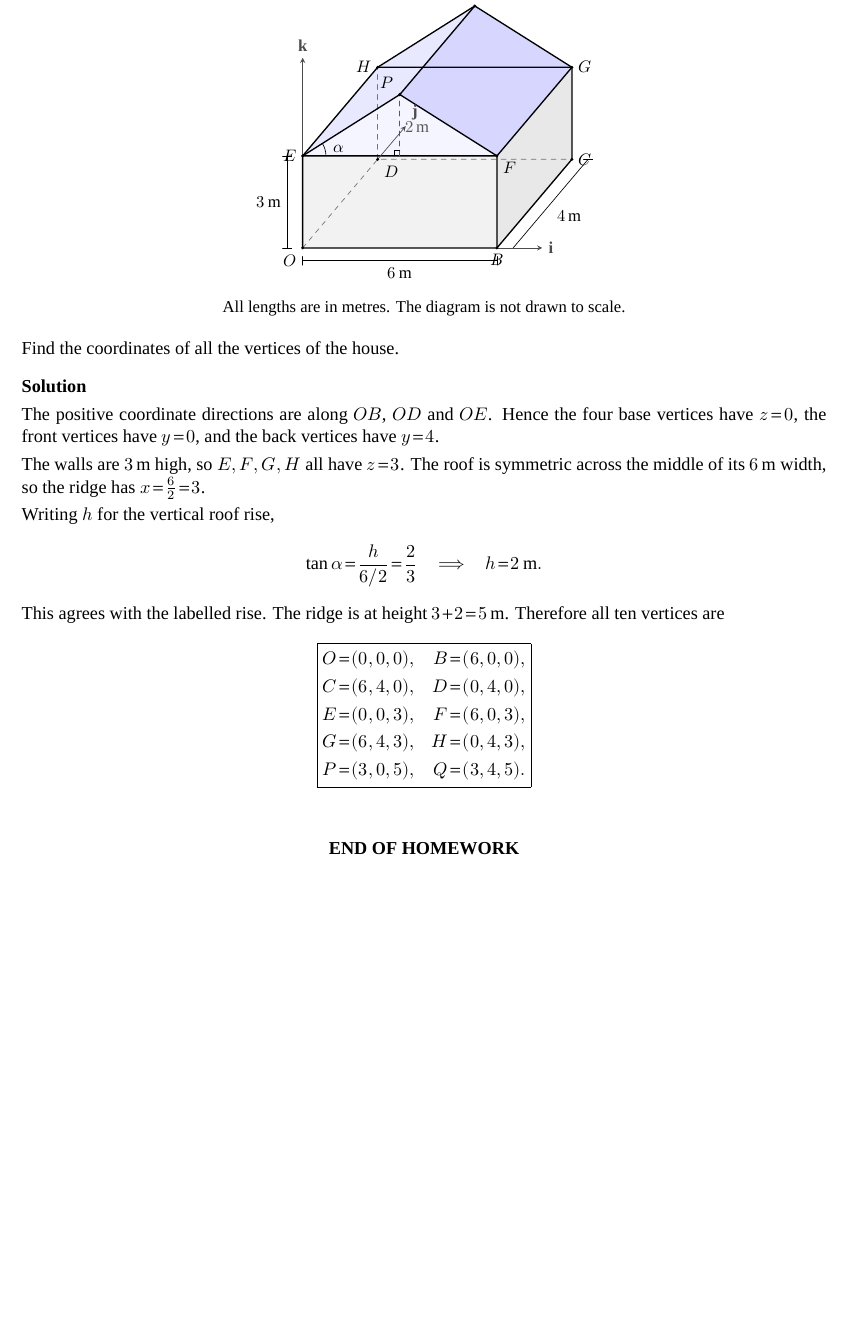
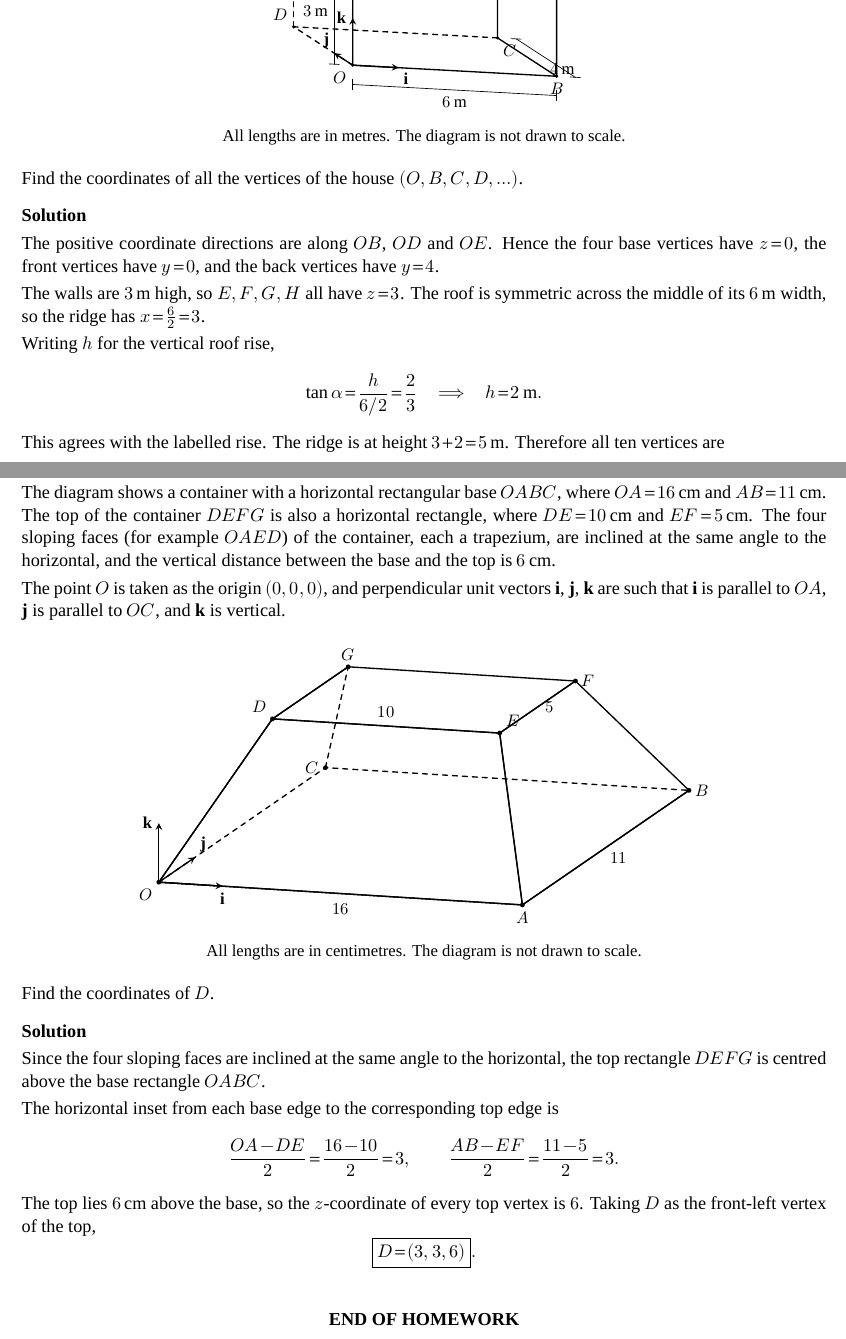
Before and after one commit to mpjun5/review-0631e06a44, a LaTeX problem sheet (src/vectors/vectors-i-hw1-introduction-to-ratio-theorem-solutions/Vectors_I_HW1_Solutions.tex): part of page 5 of 5 before the commit and two parts of pages 5 and 6 of 6 after it, the two joined at a grey line, cut so that both start at the same text, the shorter picture padded with empty space. Compiled offline with XeLaTeX; a missing font is replaced by an installed copy or a similar font.

Commit message:
Update 2026-11-06 23:15:47 SGT

```diff
--- a/src/vectors/vectors-i-hw1-introduction-to-ratio-theorem-solutions/Vectors_I_HW1_Solutions.tex
+++ b/src/vectors/vectors-i-hw1-introduction-to-ratio-theorem-solutions/Vectors_I_HW1_Solutions.tex
@@ -123,44 +123,63 @@ The front-left corner $O$ is the origin. The positive $\mathbf i$, $\mathbf j$ a
 
 The ridge $PQ$ is parallel to $OD$. The front gable $EFP$ and back gable $HGQ$ are congruent isosceles triangles, with $P$ vertically above the midpoint of $EF$ and $Q$ vertically above the midpoint of $HG$. Each sloping roof face makes an angle $\alpha$ with the horizontal, where $\tan\alpha=\frac23$; the vertical roof rise is $2\,\mathrm m$.
 \begin{center}
-\begin{tikzpicture}[x={(0.95cm,0cm)},y={(0.55cm,0.65cm)},z={(0cm,0.9cm)},scale=0.72,line join=round,line cap=round,>=stealth,every node/.style={font=\small}]
-\coordinate(O)at(0,0,0);\coordinate(B)at(6,0,0);\coordinate(C)at(6,4,0);\coordinate(D)at(0,4,0);
-\coordinate(E)at(0,0,3);\coordinate(F)at(6,0,3);\coordinate(G)at(6,4,3);\coordinate(H)at(0,4,3);
-\coordinate(P)at(3,0,5);\coordinate(Q)at(3,4,5);\coordinate(M)at(3,0,3);
-% Cuboid walls and the two rectangular faces of the solid prism roof.
-\fill[gray!10](O)--(B)--(F)--(E)--cycle;
-\fill[gray!18](B)--(C)--(G)--(F)--cycle;
-\fill[blue!9](E)--(P)--(Q)--(H)--cycle;
-\fill[blue!16](P)--(F)--(G)--(Q)--cycle;
-\fill[blue!4](E)--(F)--(P)--cycle;
-% Hidden cuboid edges.
-\draw[dashed,black!55](O)--(D)--(C);\draw[dashed,black!55](D)--(H);
-\draw[thick](O)--(B)--(C)--(G)--(Q)--(H)--(E)--cycle;
-\draw[thick](E)--(F)--(G)--(H);\draw[thick](B)--(F)--(P)--(E);
+\begin{tikzpicture}[
+  x={(0.92cm,-0.05cm)},
+  y={(-0.40cm,0.26cm)},
+  z={(0cm,0.95cm)},
+  scale=0.78,
+  line join=round, line cap=round, >=stealth,
+  every node/.style={font=\bfseries\small}
+]
+\coordinate(O)at(0,0,0);
+\coordinate(B)at(6,0,0);
+\coordinate(C)at(6,4,0);
+\coordinate(D)at(0,4,0);
+\coordinate(E)at(0,0,3);
+\coordinate(F)at(6,0,3);
+\coordinate(G)at(6,4,3);
+\coordinate(H)at(0,4,3);
+\coordinate(P)at(3,0,5);
+\coordinate(Q)at(3,4,5);
+\coordinate(M)at(3,0,3);
+\draw[dashed,thick](O)--(D)--(C);
+\draw[dashed,thick](D)--(H);
+\draw[thick](O)--(B)--(C)--(G)--(Q)--(P)--(E)--cycle;
+\draw[thick](E)--(F)--(G);
+\draw[thick](H)--(E);
+\draw[thick](B)--(F)--(P);
 \draw[thick](P)--(Q);
-% Roof rise and pitch on the front gable.
-\draw[dashed,black!65](M)--(P)node[pos=0.48,right=2pt,fill=blue!4,inner sep=1pt]{$2\,\mathrm m$};
-\draw ($(M)+(-0.18,0,0)$)--++(0,0,0.18)--++(0.18,0,0);
-\draw (0.72,0,3) arc[start angle=0,end angle=32.28,radius=0.684cm];
-\node at (1.12,0,3.22){$\alpha$};
-% Dimensions, placed outside the solid.
-\draw[thin] (0,0,-0.42)--(6,0,-0.42)node[midway,below]{$6\,\mathrm m$};
-\draw[thin](0,0,-0.28)--(0,0,-0.56);\draw[thin](6,0,-0.28)--(6,0,-0.56);
-\draw[thin](6.5,0,0)--(6.5,4,0)node[midway,below right]{$4\,\mathrm m$};
-\draw[thin](6.36,0,0)--(6.64,0,0);\draw[thin](6.36,4,0)--(6.64,4,0);
-\draw[thin](-0.48,0,0)--(-0.48,0,3)node[midway,left]{$3\,\mathrm m$};
-\draw[thin](-0.34,0,0)--(-0.62,0,0);\draw[thin](-0.34,0,3)--(-0.62,0,3);
-% Positive coordinate directions are along OB, OD and OE.
-\draw[->,black!70](B)--(7.4,0,0)node[right]{$\mathbf i$};
-\draw[->,black!70](D)--(0,5.5,0)node[above right]{$\mathbf j$};
-\draw[->,black!70](E)--(0,0,6.2)node[above]{$\mathbf k$};
-\foreach \n in {O,B,C,D,E,F,G,H,P,Q}{\fill (\n)circle(1.35pt);}
-\node[below left]at(O){$O$};\node[below]at(B){$B$};\node[right]at(C){$C$};\node[below right]at(D){$D$};
-\node[left]at(E){$E$};\node[below right]at(F){$F$};\node[right]at(G){$G$};\node[left]at(H){$H$};
-\node[above left]at(P){$P$};\node[above]at(Q){$Q$};
+\draw[dashed,thick](M)--(P);
+\draw ($(M)+(-0.22,0,0)$)--++(0,0,0.22)--++(0.22,0,0);
+\node[right=1pt] at ($(M)!0.55!(P)$) {$2\,\mathrm{m}$};
+\draw (4.15,0,3) arc[start angle=0, end angle=33.69, radius=0.95cm];
+\node at (4.85,0,3.30) {$\alpha$};
+\draw[thin](0,0,-0.55)--(6,0,-0.55) node[midway,below] {$6\,\mathrm{m}$};
+\draw[thin](0,0,-0.40)--(0,0,-0.70);
+\draw[thin](6,0,-0.40)--(6,0,-0.70);
+\draw[thin](6.55,0,0)--(6.55,4,0) node[midway,below right=-1pt] {$4\,\mathrm{m}$};
+\draw[thin](6.40,0,0)--(6.70,0,0);
+\draw[thin](6.40,4,0)--(6.70,4,0);
+\draw[thin](-0.55,0,0)--(-0.55,0,3) node[midway,left] {$3\,\mathrm{m}$};
+\draw[thin](-0.40,0,0)--(-0.70,0,0);
+\draw[thin](-0.40,0,3)--(-0.70,0,3);
+\draw[->,thick](O)--(1.35,0,0) node[below right=-1pt] {$\mathbf{i}$};
+\draw[->,thick](O)--(0,1.25,0) node[above left=-1pt] {$\mathbf{j}$};
+\draw[->,thick](O)--(0,0,1.35) node[left] {$\mathbf{k}$};
+\foreach \n in {O,B,C,D,E,F,G,H,P,Q} {\fill(\n) circle (1.35pt);}
+\node[below left] at (O) {$O$};
+\node[below] at (B) {$B$};
+\node[below right] at (C) {$C$};
+\node[above left] at (D) {$D$};
+\node[left] at (E) {$E$};
+\node[below right] at (F) {$F$};
+\node[right] at (G) {$G$};
+\node[left] at (H) {$H$};
+\node[above left] at (P) {$P$};
+\node[above] at (Q) {$Q$};
 \end{tikzpicture}\par
 {\small All lengths are in metres. The diagram is not drawn to scale.}
-\end{center}Find the coordinates of all the vertices of the house.
+\end{center}Find the coordinates of all the vertices of the house $(O,B,C,D,\ldots)$.
 \par\medskip\textbf{Solution}\par The positive coordinate directions are along $OB$, $OD$ and $OE$. Hence the four base vertices have $z=0$, the front vertices have $y=0$, and the back vertices have $y=4$.
 
 The walls are $3\,\mathrm m$ high, so $E,F,G,H$ all have $z=3$. The roof is symmetric across the middle of its $6\,\mathrm m$ width, so the ridge has $x=\frac62=3$.
@@ -176,4 +195,58 @@ G&=(6,4,3),& H&=(0,4,3),\\
 P&=(3,0,5),& Q&=(3,4,5).
 \end{aligned}}\]
 
+\clearpage
+\q{8}{3}The diagram shows a container with a horizontal rectangular base $OABC$, where $OA=16\,\mathrm{cm}$ and $AB=11\,\mathrm{cm}$. The top of the container $DEFG$ is also a horizontal rectangle, where $DE=10\,\mathrm{cm}$ and $EF=5\,\mathrm{cm}$. The four sloping faces (for example $OAED$) of the container, each a trapezium, are inclined at the same angle to the horizontal, and the vertical distance between the base and the top is $6\,\mathrm{cm}$.
+
+The point $O$ is taken as the origin $(0,0,0)$, and perpendicular unit vectors $\mathbf i$, $\mathbf j$, $\mathbf k$ are such that $\mathbf i$ is parallel to $OA$, $\mathbf j$ is parallel to $OC$, and $\mathbf k$ is vertical.
+\begin{center}
+\begin{tikzpicture}[
+  x={(0.48cm,-0.03cm)},
+  y={(0.32cm,0.22cm)},
+  z={(0cm,0.48cm)},
+  line join=round, line cap=round, >=stealth,
+  every node/.style={font=\bfseries\small}
+]
+\coordinate(O)at(0,0,0);
+\coordinate(A)at(16,0,0);
+\coordinate(B)at(16,11,0);
+\coordinate(C)at(0,11,0);
+\coordinate(D)at(3,3,6);
+\coordinate(E)at(13,3,6);
+\coordinate(F)at(13,8,6);
+\coordinate(G)at(3,8,6);
+\draw[dashed,thick](O)--(C)--(B);
+\draw[dashed,thick](C)--(G);
+\draw[thick](O)--(A)--(B);
+\draw[thick](O)--(A)--(E)--(D)--cycle;
+\draw[thick](A)--(B)--(F)--(E)--cycle;
+\draw[thick](D)--(E)--(F)--(G)--cycle;
+\draw[thick](O)--(D);
+\draw[thick](G)--(D);
+\draw[->,thick](O)--(2.8,0,0) node[below] {$\mathbf{i}$};
+\draw[->,thick](O)--(0,2.4,0) node[above right=-1pt] {$\mathbf{j}$};
+\draw[->,thick](O)--(0,0,2.6) node[left] {$\mathbf{k}$};
+\foreach \n in {O,A,B,C,D,E,F,G} {\fill(\n) circle (1.45pt);}
+\node[below left] at (O) {$O$};
+\node[below] at (A) {$A$};
+\node[right] at (B) {$B$};
+\node[left] at (C) {$C$};
+\node[above left] at (D) {$D$};
+\node[above right] at (E) {$E$};
+\node[right] at (F) {$F$};
+\node[above] at (G) {$G$};
+\node[below=2pt] at ($(O)!0.5!(A)$) {$16$};
+\node[below right=-1pt] at ($(A)!0.5!(B)$) {$11$};
+\node[above=1pt] at ($(D)!0.5!(E)$) {$10$};
+\node[right=1pt] at ($(E)!0.5!(F)$) {$5$};
+\end{tikzpicture}\par
+{\small All lengths are in centimetres. The diagram is not drawn to scale.}
+\end{center}Find the coordinates of $D$.
+\par\medskip\textbf{Solution}\par Since the four sloping faces are inclined at the same angle to the horizontal, the top rectangle $DEFG$ is centred above the base rectangle $OABC$.
+
+The horizontal inset from each base edge to the corresponding top edge is
+\[\frac{OA-DE}{2}=\frac{16-10}{2}=3,\qquad \frac{AB-EF}{2}=\frac{11-5}{2}=3.\]
+The top lies $6\,\mathrm{cm}$ above the base, so the $z$-coordinate of every top vertex is $6$. Taking $D$ as the front-left vertex of the top,
+\[\boxed{D=(3,3,6)}.\]
+
 \medskip\begin{center}\textbf{END OF HOMEWORK}\end{center}\end{document}
```
Also changed, not shown: files/vectors/vectors-i-hw1-introduction-to-ratio-theorem-solutions.pdf, src/vectors/vectors-i-hw1-introduction-to-ratio-theorem-solutions/Vectors_I_HW1_Solutions.tex (2 more changed lines), 4 other files.
